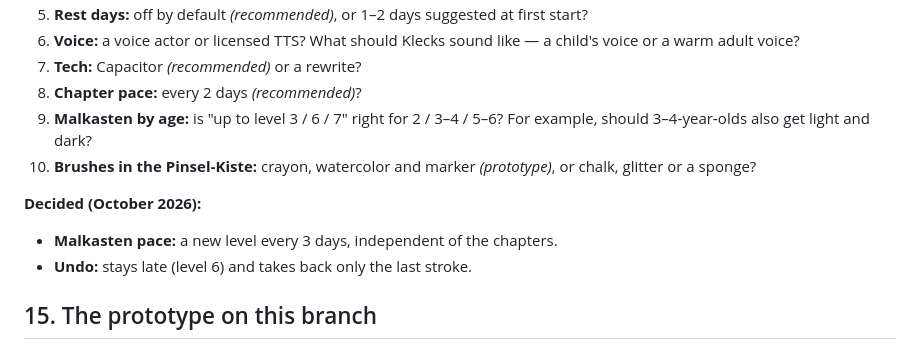
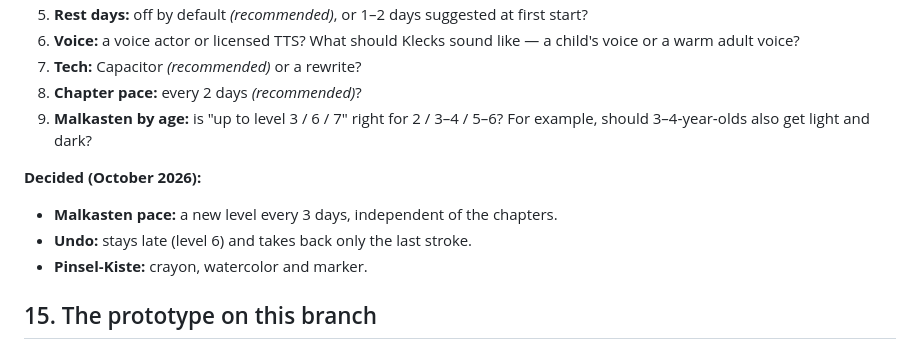
Before and after one commit to siserman/malspass, a Markdown page: docs/CONCEPT.md, the part around the change. Drawn GitHub-style.

Commit message:
Concept: Pinsel-Kiste stays crayon, watercolor and marker
Co-Authored-By: Claude Opus 5.5 <noreply@anthropic.com>
Claude-Session: https://claude.ai/code/session_018Je7Bi52wTejLogHf4vAKJ

```diff
--- a/docs/CONCEPT.md
+++ b/docs/CONCEPT.md
@@ -365,11 +365,11 @@ There is no single official rulebook for painting apps, but the early‑years fr
 7. **Tech:** Capacitor *(recommended)* or a rewrite?
 8. **Chapter pace:** every 2 days *(recommended)*?
 9. **Malkasten by age:** is "up to level 3 / 6 / 7" right for 2 / 3–4 / 5–6? For example, should 3–4‑year‑olds also get light and dark?
-10. **Brushes in the Pinsel‑Kiste:** crayon, watercolor and marker *(prototype)*, or chalk, glitter or a sponge?
 
 **Decided (October 2026):**
 - **Malkasten pace:** a new level every 3 days, independent of the chapters.
 - **Undo:** stays late (level 6) and takes back only the last stroke.
+- **Pinsel‑Kiste:** crayon, watercolor and marker.
 
 ## 15. The prototype on this branch
 
```
